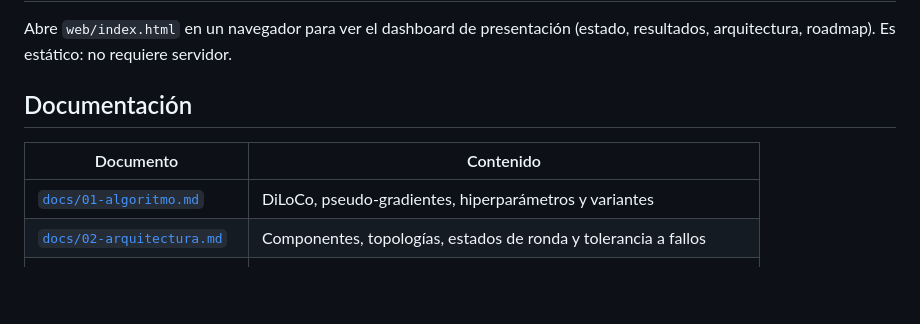
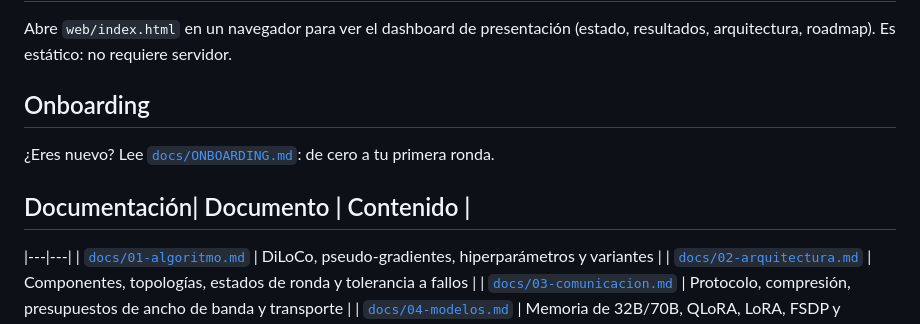
Before and after one commit to samooth/distributed-diloco, a Markdown page: README.md, the part around the change. Drawn GitHub-style; blank space fills up the shorter version.

Commit message:
docs: onboarding para nuevos colaboradores

```diff
--- a/README.md
+++ b/README.md
@@ -254,8 +254,11 @@ puede estar ocupada: usar `--device cpu` para una prueba funcional lenta.
 Abre `web/index.html` en un navegador para ver el dashboard de presentación
 (estado, resultados, arquitectura, roadmap). Es estático: no requiere servidor.
 
-## Documentación
-| Documento | Contenido |
+## Onboarding
+
+¿Eres nuevo? Lee [`docs/ONBOARDING.md`](docs/ONBOARDING.md): de cero a tu primera ronda.
+
+## Documentación| Documento | Contenido |
 |---|---|
 | [`docs/01-algoritmo.md`](docs/01-algoritmo.md) | DiLoCo, pseudo-gradientes, hiperparámetros y variantes |
 | [`docs/02-arquitectura.md`](docs/02-arquitectura.md) | Componentes, topologías, estados de ronda y tolerancia a fallos |
```
Also changed, not shown: docs/ONBOARDING.md (added, +146 -0 lines).
